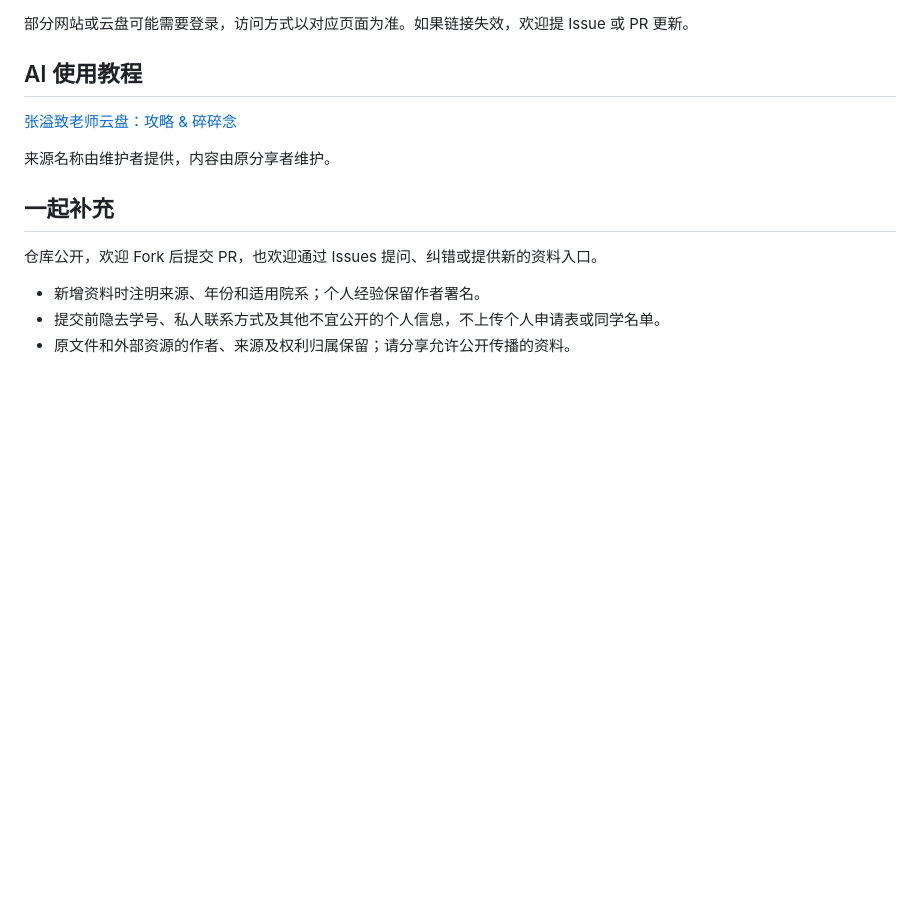
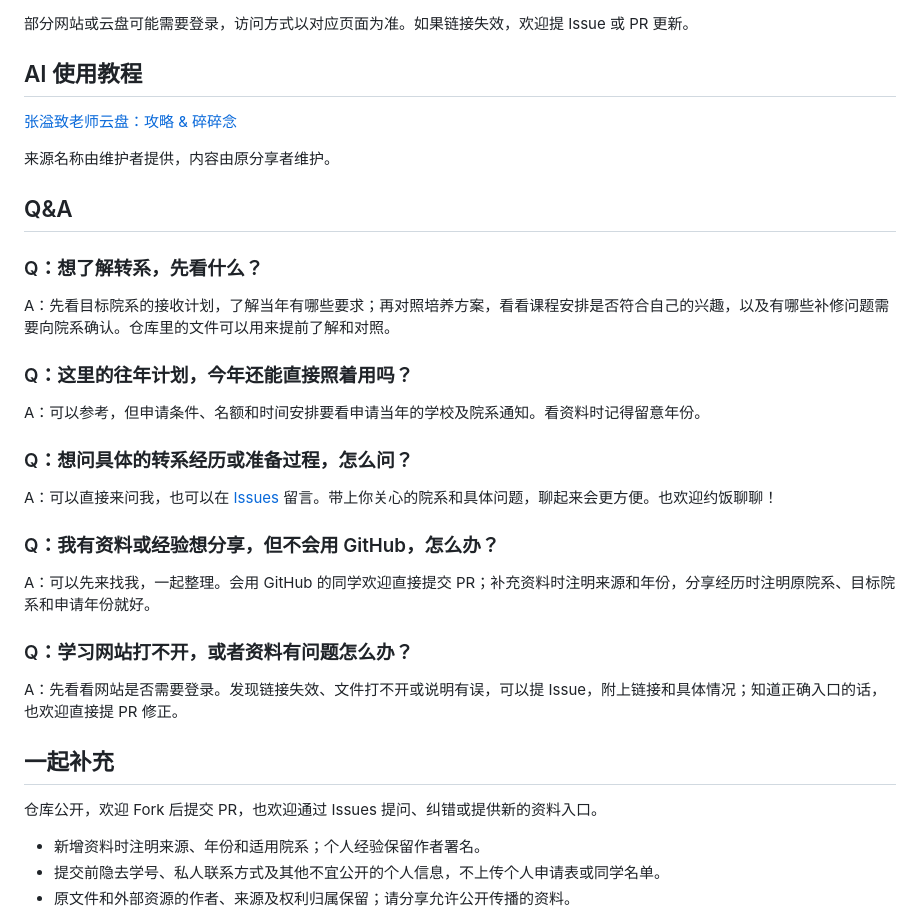
Before and after one commit to hezhou0331/good-person-repo, a Markdown page: README.md, the part around the change. GitHub-like rendering; blank space fills up the shorter version.

Commit message:
Add transfer sharing Q&A

```diff
--- a/README.md
+++ b/README.md
@@ -45,6 +45,28 @@
 
 来源名称由维护者提供，内容由原分享者维护。
 
+## Q&A
+
+### Q：想了解转系，先看什么？
+
+A：先看目标院系的接收计划，了解当年有哪些要求；再对照培养方案，看看课程安排是否符合自己的兴趣，以及有哪些补修问题需要向院系确认。仓库里的文件可以用来提前了解和对照。
+
+### Q：这里的往年计划，今年还能直接照着用吗？
+
+A：可以参考，但申请条件、名额和时间安排要看申请当年的学校及院系通知。看资料时记得留意年份。
+
+### Q：想问具体的转系经历或准备过程，怎么问？
+
+A：可以直接来问我，也可以在 [Issues](https://github.com/hezhou0331/good-person-library/issues) 留言。带上你关心的院系和具体问题，聊起来会更方便。也欢迎约饭聊聊！
+
+### Q：我有资料或经验想分享，但不会用 GitHub，怎么办？
+
+A：可以先来找我，一起整理。会用 GitHub 的同学欢迎直接提交 PR；补充资料时注明来源和年份，分享经历时注明原院系、目标院系和申请年份就好。
+
+### Q：学习网站打不开，或者资料有问题怎么办？
+
+A：先看看网站是否需要登录。发现链接失效、文件打不开或说明有误，可以提 Issue，附上链接和具体情况；知道正确入口的话，也欢迎直接提 PR 修正。
+
 ## 一起补充
 
 仓库公开，欢迎 Fork 后提交 PR，也欢迎通过 Issues 提问、纠错或提供新的资料入口。
```
